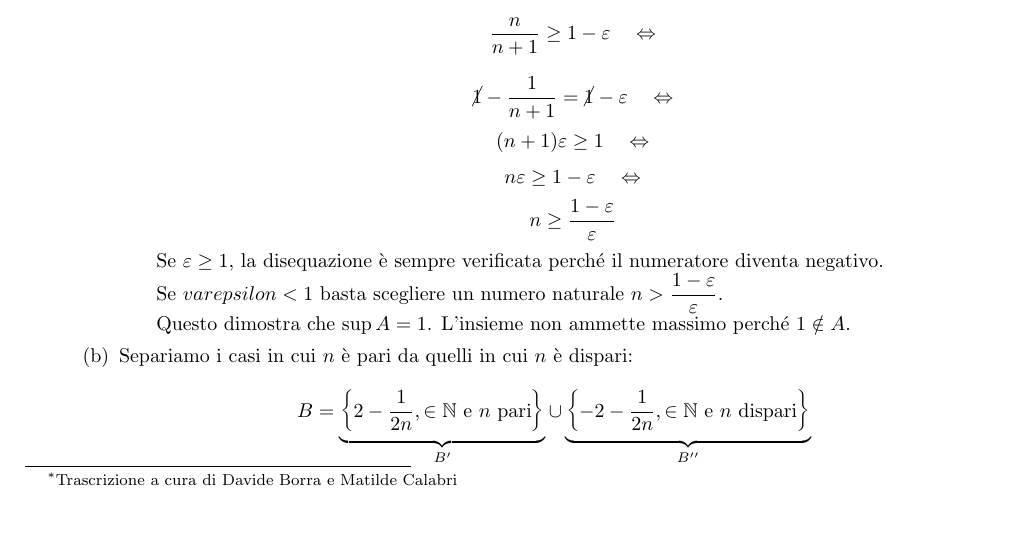
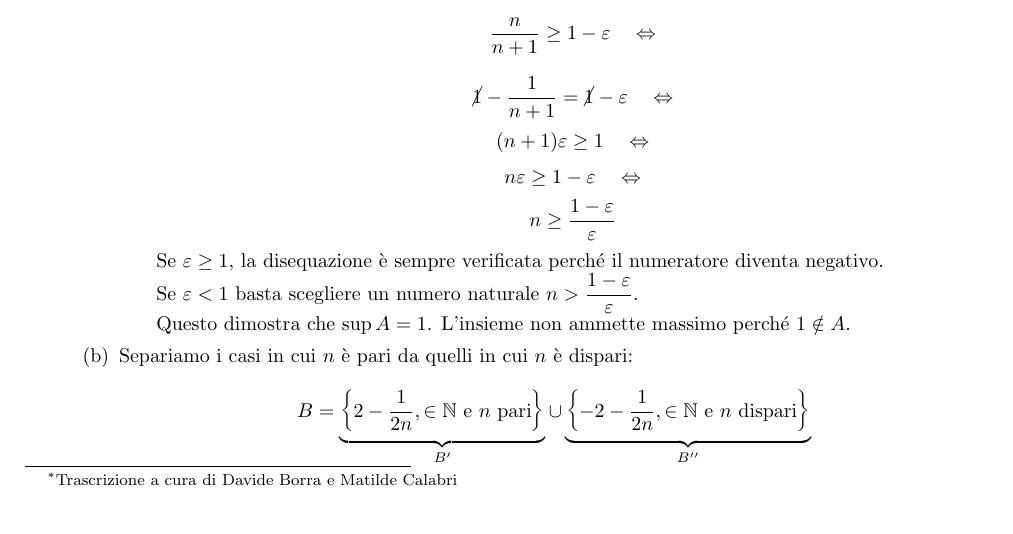
Before and after one commit to davideborra/esercitazione-analisi-A-2022-23, a LaTeX document (E03 - 03.10.2022/e03.tex): part of page 1 of 6, cut so that both start at the same text. Compiled offline with pdfLaTeX.

Commit message:
Corretto varepsilon pag 1 e03

```diff
--- a/E03 - 03.10.2022/e03.tex
+++ b/E03 - 03.10.2022/e03.tex
@@ -34,7 +34,7 @@ CdL in Matematica – a.a. 2022–2023}
         \begin{itemize}
             \item $1\geq 1-\frac{1}{n+1}$ perché $\frac{1}{n+1}>0~~\forall n\in \N$
             \item Dobbiamo provare che $\forall \varepsilon >0, \exists n\in \N:\frac{n}{n+1}\geq 1-\varepsilon$. Fissiamo $\varepsilon$ e cerchiamo $n$: \[\frac{n}{n+1}\geq 1-\varepsilon~~~\Harr\]\[\cancel{1}-\frac{1}{n+1}=\cancel{1}-\varepsilon~~~\Harr\]\[(n+1)\varepsilon\geq 1~~~\Harr\]\[n\varepsilon\geq 1-\varepsilon ~~~\Harr\]\[n\geq \frac{1-\varepsilon}{\varepsilon}\]
-            Se $\varepsilon \geq 1$, la disequazione è sempre verificata perché il numeratore diventa negativo. \\Se $varepsilon<1$ basta scegliere un numero naturale $n>\frac{1-\varepsilon}{\varepsilon}$.\\Questo dimostra che $\sup A=1$. L'insieme non ammette massimo perché $1\notin A$.
+            Se $\varepsilon \geq 1$, la disequazione è sempre verificata perché il numeratore diventa negativo. \\Se $\varepsilon<1$ basta scegliere un numero naturale $n>\frac{1-\varepsilon}{\varepsilon}$.\\Questo dimostra che $\sup A=1$. L'insieme non ammette massimo perché $1\notin A$.
         \end{itemize}
         \item Separiamo i casi in cui $n$ è pari da quelli in cui $n$ è dispari:
         \[B=\underbrace{\left\{2-\frac{1}{2n}, \in \N \text{ e }n\text{ pari}\right\}}_{B'}\cup\underbrace{\left\{-2-\frac{1}{2n}, \in \N \text{ e }n\text{ dispari}\right\}}_{B''}\]
```
Also changed, not shown: E03 - 03.10.2022/e03.pdf, 4 other files.
